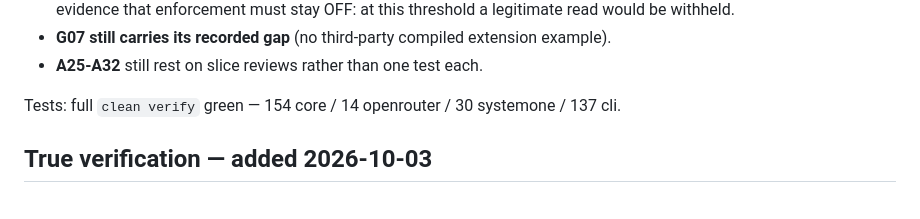
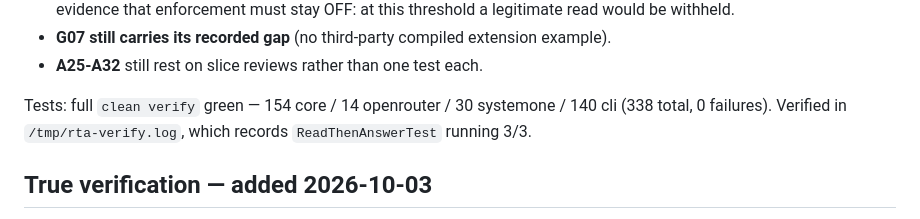
Before and after one commit to thepragmatik/rahu, a Markdown page: docs/reviews/dogfood-release.md, the part around the change. Drawn GitHub-style.

Commit message:
docs: correct the stale CLI test count in the G09 evidence
The G09 section still reported 137 cli tests. The full clean verify run
(/tmp/rta-verify.log, exit 0) records 140 cli / 338 total, and that log shows
ReadThenAnswerTest running 3/3. Corrected so the count matches the artifact it
claims to describe.

Co-Authored-By: Claude Opus 4.8 (1M context) <noreply@anthropic.com>

```diff
--- a/docs/reviews/dogfood-release.md
+++ b/docs/reviews/dogfood-release.md
@@ -311,7 +311,8 @@ rather than hidden, because neither was visible from the unit test alone.
 - **A25-A32** still rest on slice reviews rather than one test each.
 
 Tests: full `clean verify` green — 154 core / 14 openrouter / 30 systemone /
-137 cli.
+140 cli (338 total, 0 failures). Verified in `/tmp/rta-verify.log`, which records
+`ReadThenAnswerTest` running 3/3.
 
 
 ## True verification — added 2026-10-03
```
